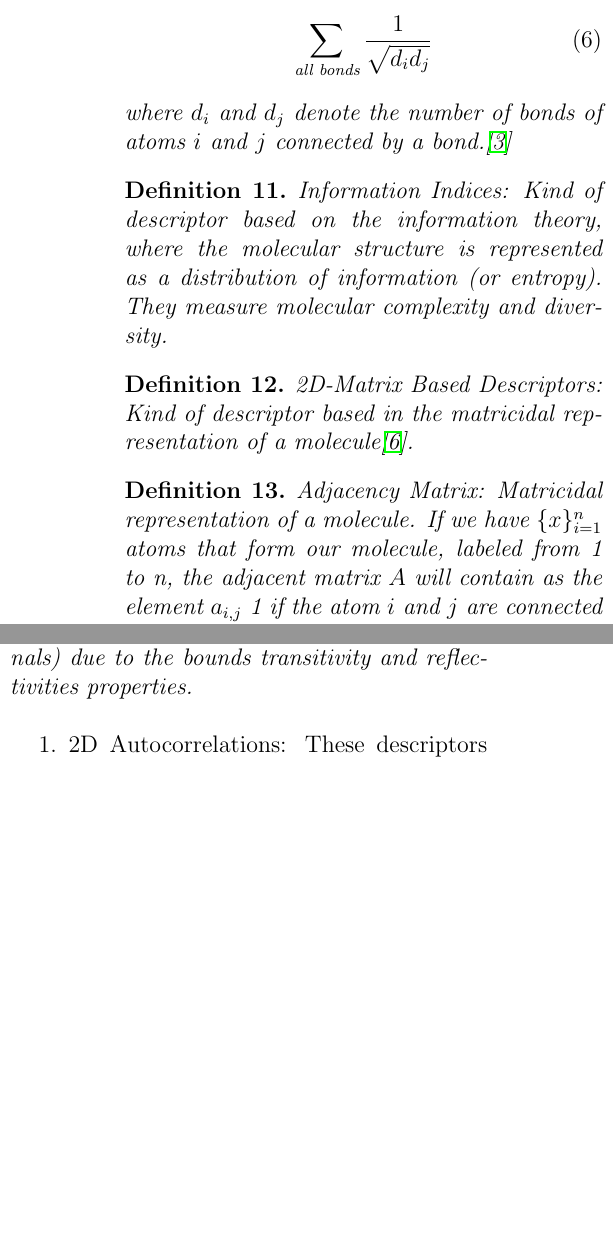
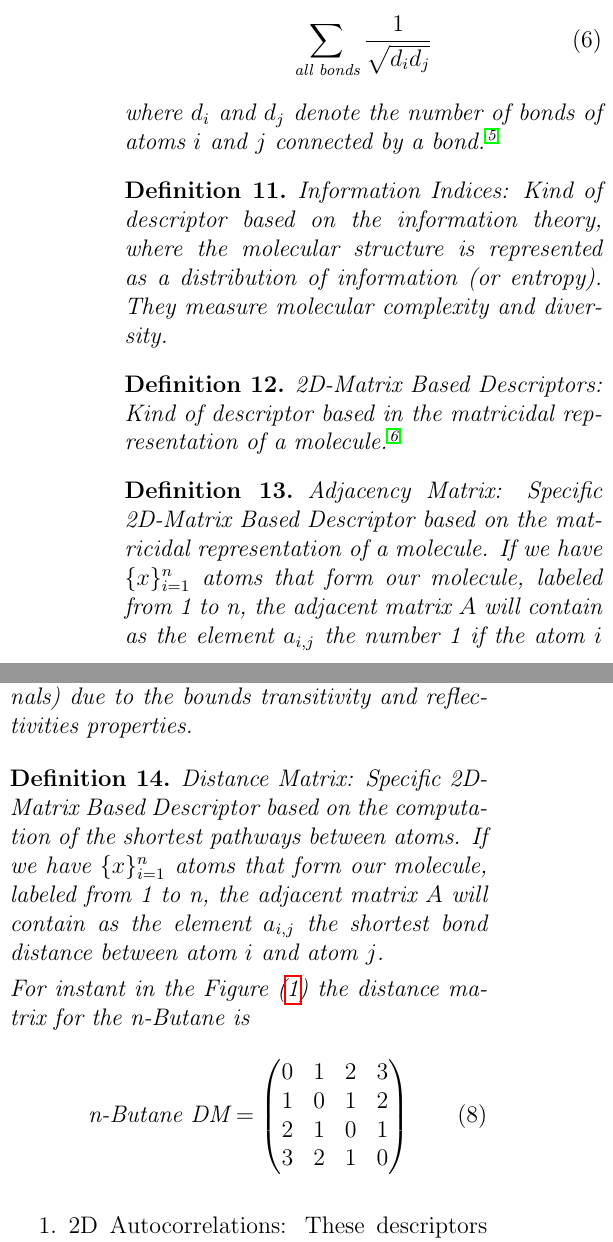
Before and after one commit to SirSergi0/Repository---AI-application-for-azophotoswitches-optimization-with-pharmacological-interest, a LaTeX document (Notes/Notes.tex): two parts of the columns of page 3 of 8 before the commit and two parts of the columns of page 3 of 9 after it, joined at a grey line, cut so that both start at the same text, the shorter picture padded with empty space. Compiled offline with pdfLaTeX.

Commit message:
ACS style

```diff
--- a/Notes/Notes.tex
+++ b/Notes/Notes.tex
@@ -12,7 +12,6 @@
 \usepackage[english]{babel}
 \usepackage{lipsum}
 \usepackage[table,xcdraw]{xcolor}
-\usepackage{natbib}
 \usepackage{enumitem}
 \usepackage{float}
 \usepackage{chemfig}
@@ -22,6 +21,8 @@
 \usepackage[normalem]{ulem}
 \usepackage{multicol}
 \useunder{\uline}{\ul}{}
+
+\usepackage{achemso}
 
 \newtheorem{definition}{Definition}
 \newtheorem{observation}{Observation}
@@ -166,7 +167,7 @@ Information Indices: Kind of descriptor based on the information theory, where t
 \end{definition}
 
 \begin{definition}
-Adjacency Matrix: Matricidal representation of a molecule. If we have $\{x\}_{i=1}^n$ atoms that form our molecule, labeled from 1 to n, the adjacent matrix $A$ will contain as the element $a_{i,j}$ 1 if the atom $i$ and $j$ are connected and 0 otherwise. (We can also naturally add the possibilities of $a_{i,j}=2,3$ for double and triple bonds).\par
+Adjacency Matrix: Specific 2D-Matrix Based Descriptor based on the matricidal representation of a molecule. If we have $\{x\}_{i=1}^n$ atoms that form our molecule, labeled from 1 to n, the adjacent matrix $A$ will contain as the element $a_{i,j}$ the number 1 if the atom $i$ and $j$ are connected and 0 otherwise. (We can also naturally add the possibilities of $a_{i,j}=2,3$ for double and triple bonds).\par
 For instant in the Figure (\ref{figurenButaneIsobutaneGraph}) the adjacent matrix for the n-Butane is
 \begin{align}
 \text{n-Butane AM}=\begin{pmatrix}
@@ -177,6 +178,19 @@ For instant in the Figure (\ref{figurenButaneIsobutaneGraph}) the adjacent matri
 \end{pmatrix}
 \end{align}
 Trivially we observe that the main diagonal will always be filled with 0s and the matrices will also be doubly symmetrical (respect both diagonals) due to the bounds transitivity and reflectivities properties.
+\end{definition}
+
+\begin{definition}
+Distance Matrix: Specific 2D-Matrix Based Descriptor based on the computation of the shortest pathways between atoms. If we have $\{x\}_{i=1}^n$ atoms that form our molecule, labeled from 1 to n, the adjacent matrix $A$ will contain as the element $a_{i,j}$ the shortest bond distance between atom $i$ and atom $j$.\par
+For instant in the Figure (\ref{figurenButaneIsobutaneGraph}) the distance matrix for the n-Butane is
+\begin{align}
+\text{n-Butane DM}=\begin{pmatrix}
+0 & 1 & 2 & 3 \\
+1 & 0 & 1 & 2 \\
+2 & 1 & 0 & 1 \\
+3 & 2 & 1 & 0
+\end{pmatrix}
+\end{align}
 \end{definition}
 
 \begin{enumerate}
```
Also changed, not shown: Notes/acs-Notes.bib (added, +10 -0 lines), Notes/Notes.pdf, Notes/Notes.tex (2 more changed lines), 3 other files.
